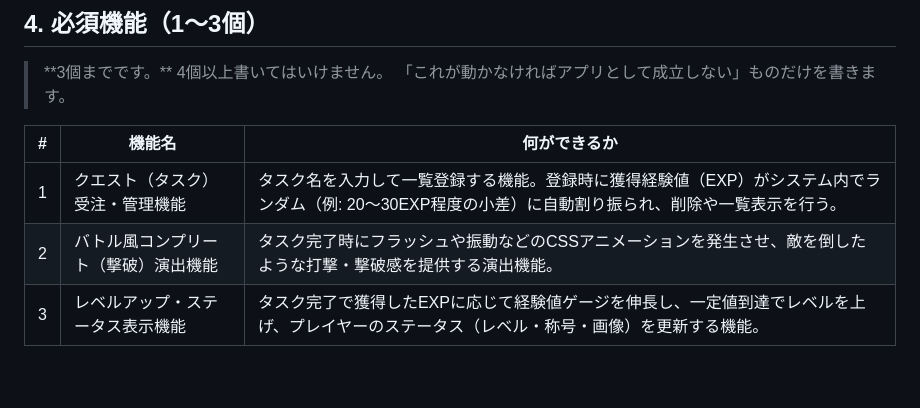
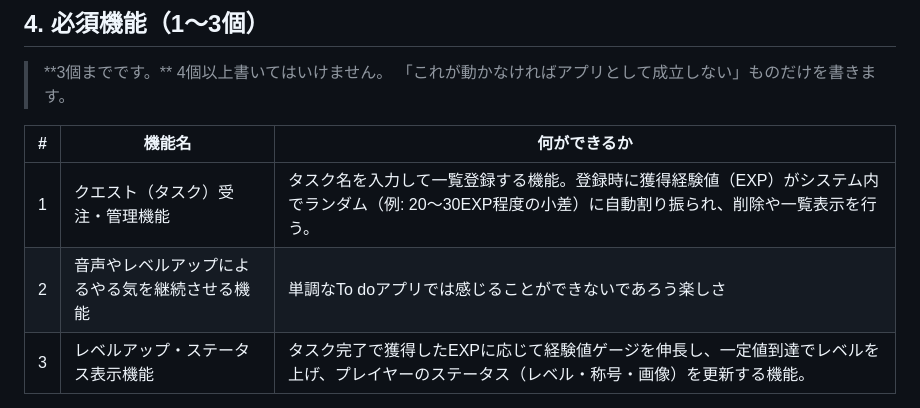
Before and after one commit to IDseminar2026C/TasClear, a Markdown page: SPEC 3.md, the part around the change. Rendered like a GitHub page; blank space fills up the shorter version.

Commit message:
Modify feature names and descriptions in SPEC 3
Updated feature descriptions in SPEC 3.md.

```diff
--- a/SPEC 3.md
+++ b/SPEC 3.md
@@ -51,7 +51,7 @@ To Doリストの管理がただの作業に感じられ、取りかかるため
 |#|機能名|何ができるか|
 |-|-|-|
 |1|クエスト（タスク）受注・管理機能|タスク名を入力して一覧登録する機能。登録時に獲得経験値（EXP）がシステム内でランダム（例: 20〜30EXP程度の小差）に自動割り振られ、削除や一覧表示を行う。|
-|2|バトル風コンプリート（撃破）演出機能|タスク完了時にフラッシュや振動などのCSSアニメーションを発生させ、敵を倒したような打撃・撃破感を提供する演出機能。|
+|2|音声やレベルアップによるやる気を継続させる機能|単調なTo doアプリでは感じることができないであろう楽しさ|
 |3|レベルアップ・ステータス表示機能|タスク完了で獲得したEXPに応じて経験値ゲージを伸長し、一定値到達でレベルを上げ、プレイヤーのステータス（レベル・称号・画像）を更新する機能。|
 
 <details>
```
